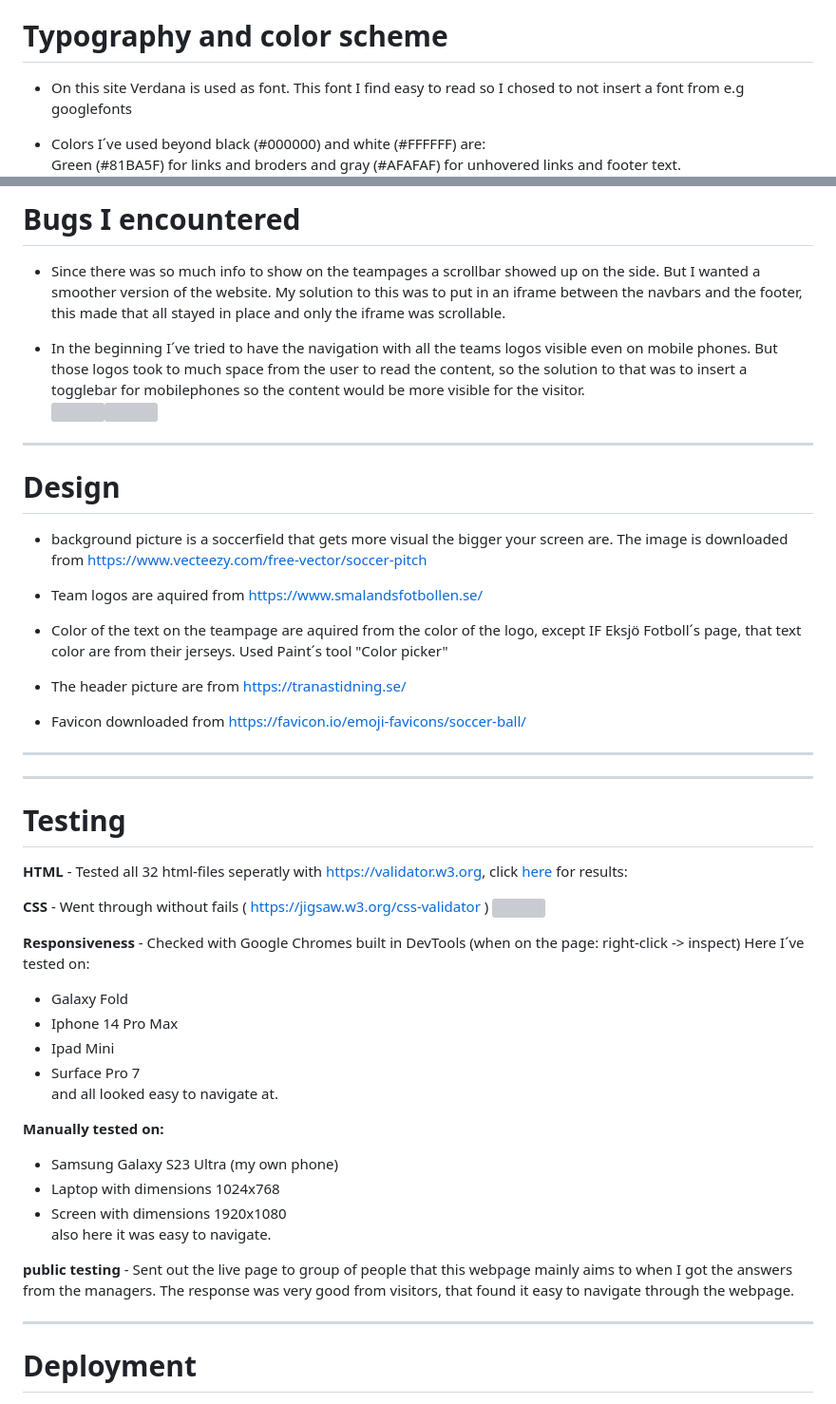
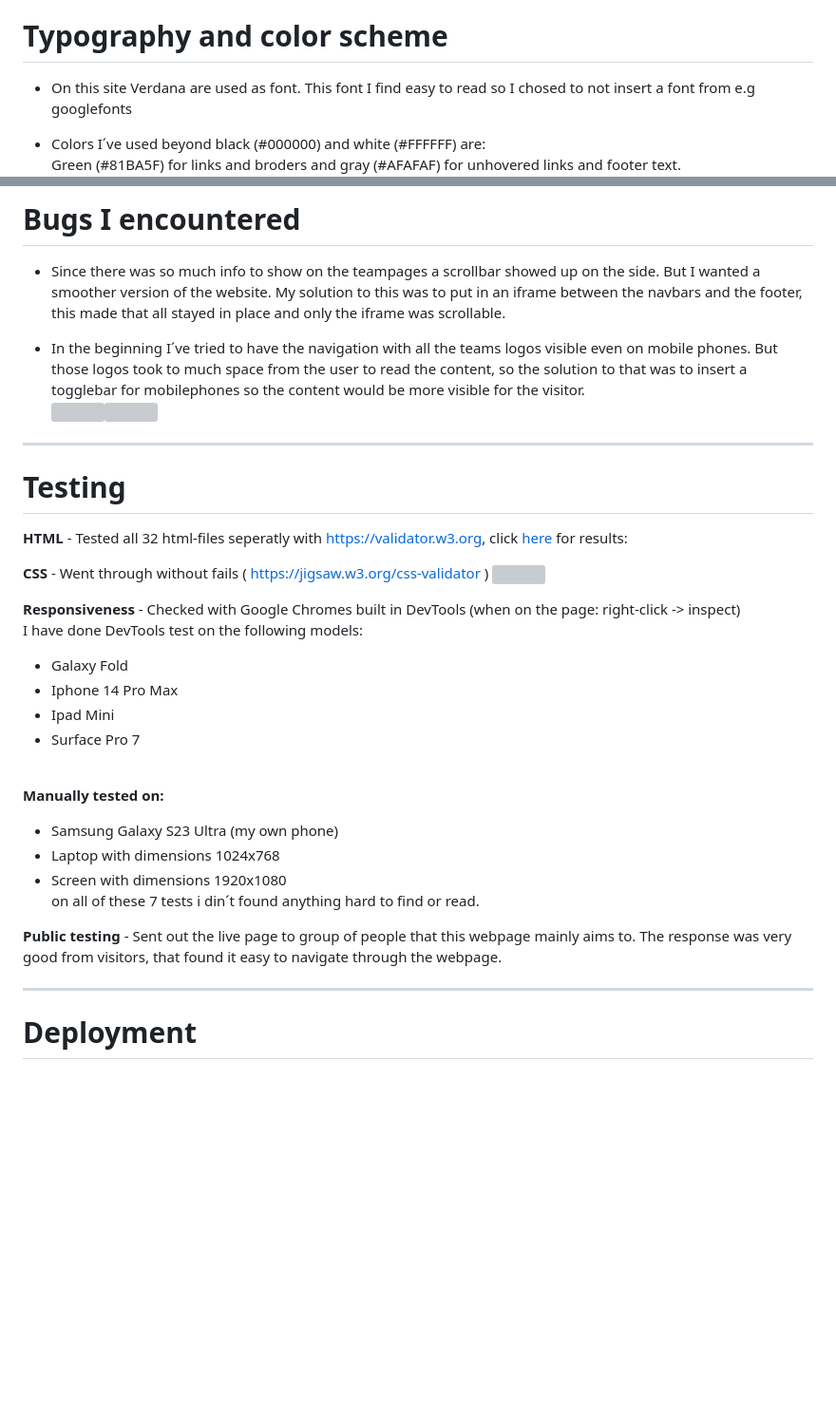
Before and after one commit to Profess0ro/div-5-jkpg, a Markdown page: README.md, 2 parts joined by grey strips. Shown: that part at 95% size. Drawn GitHub-style; blank space fills up the shorter version; grey boxes are pictures that could not be loaded.

```diff
--- a/README.md
+++ b/README.md
@@ -69,7 +69,7 @@ If you click on this link you will be directed to the associations official site
 
 # Typography and color scheme
 
-- On this site Verdana is used as font. This font I find easy to read so I chosed to not insert a font from e.g googlefonts
+- On this site Verdana are used as font. This font I find easy to read so I chosed to not insert a font from e.g googlefonts
 
 - Colors I´ve used beyond black (#000000) and white (#FFFFFF) are:<br>
     Green (#81BA5F) for links and broders and gray (#AFAFAF) for unhovered links and footer text.
@@ -93,23 +93,6 @@ As you can see in this picture all links to team pages at nav1 is targeting the
 - In the beginning I´ve tried to have the navigation with all the teams logos visible even on mobile phones. But those logos took to much space from the user to read the content, so the solution to that was to insert a togglebar for mobilephones so the content would be more visible for the visitor.<br>
 <img src="assets/pics/readme/before.png"><img src="assets/pics/readme/after.png">
 
-<hr>
-
- # Design
-
- - background picture is a soccerfield that gets more visual the bigger your screen are. The image is downloaded from https://www.vecteezy.com/free-vector/soccer-pitch
-
-
- - Team logos are aquired from https://www.smalandsfotbollen.se/
-
- - Color of the text on the teampage are aquired from the color of the logo, except IF Eksjö Fotboll´s page, that text color are from their jerseys. Used Paint´s tool "Color picker"
-
- - The header picture are from https://tranastidning.se/
-
- - Favicon downloaded from https://favicon.io/emoji-favicons/soccer-ball/
-
-
-<hr>
 
 <hr>
 
@@ -120,22 +103,22 @@ As you can see in this picture all links to team pages at nav1 is targeting the
 <b>CSS</b> - Went through without fails ( https://jigsaw.w3.org/css-validator )
 <img src="assets/pics/readme/jigsaw.png">
 
-<b>Responsiveness</b> - Checked with Google Chromes built in DevTools (when on the page: right-click -> inspect)
-Here I´ve tested on:
+<b>Responsiveness</b> - Checked with Google Chromes built in DevTools (when on the page: right-click -> inspect)<br>
+I have done DevTools test on the following models:
 - Galaxy Fold
 - Iphone 14 Pro Max
 - Ipad Mini
 - Surface Pro 7
-<br>and all looked easy to navigate at.<br>
+<br>
 
 <b>Manually tested on:</b>
 - Samsung Galaxy S23 Ultra (my own phone)
 - Laptop with dimensions 1024x768
 - Screen with dimensions 1920x1080
-<br>also here it was easy to navigate.
+<br>on all of these 7 tests i din´t found anything hard to find or read.
 
 
-<b>public testing</b> - Sent out the live page to group of people that this webpage mainly aims to when I got the answers from the managers. The response was very good from visitors, that found it easy to navigate through the webpage.
+<b>Public testing</b> - Sent out the live page to group of people that this webpage mainly aims to. The response was very good from visitors, that found it easy to navigate through the webpage.
 <hr>
 
 # Deployment
```
